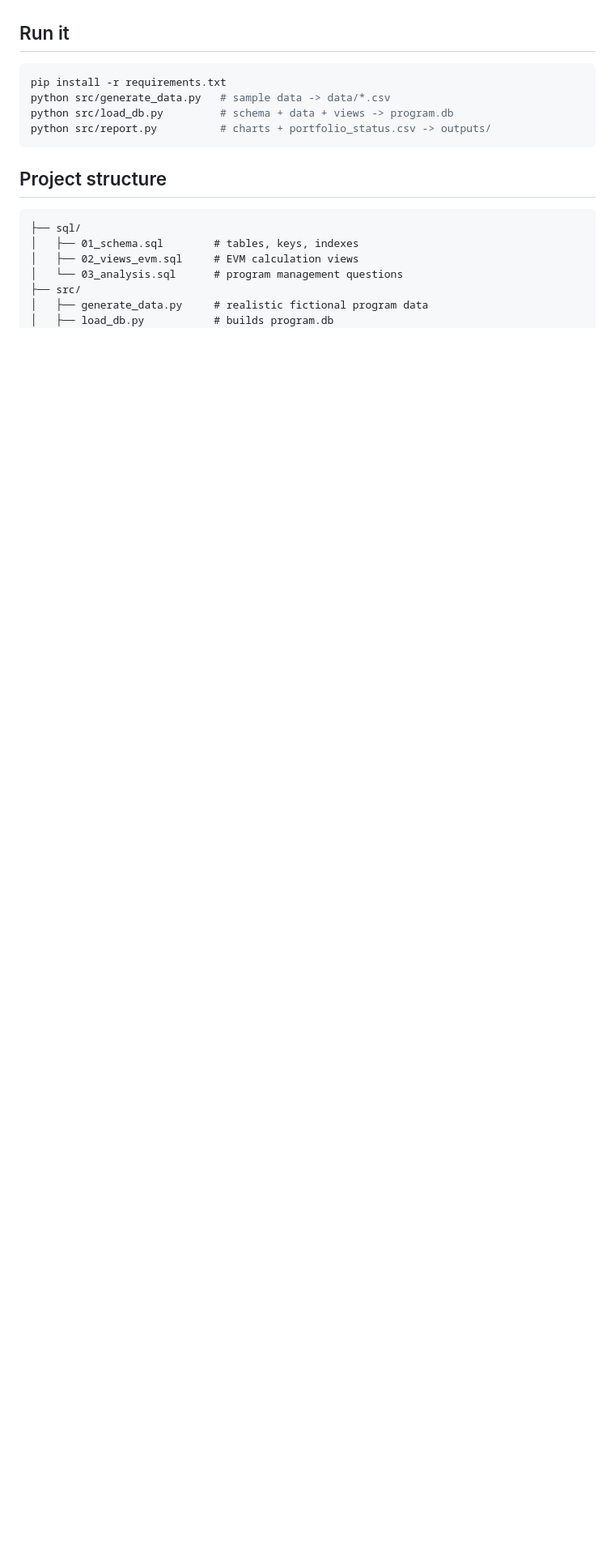
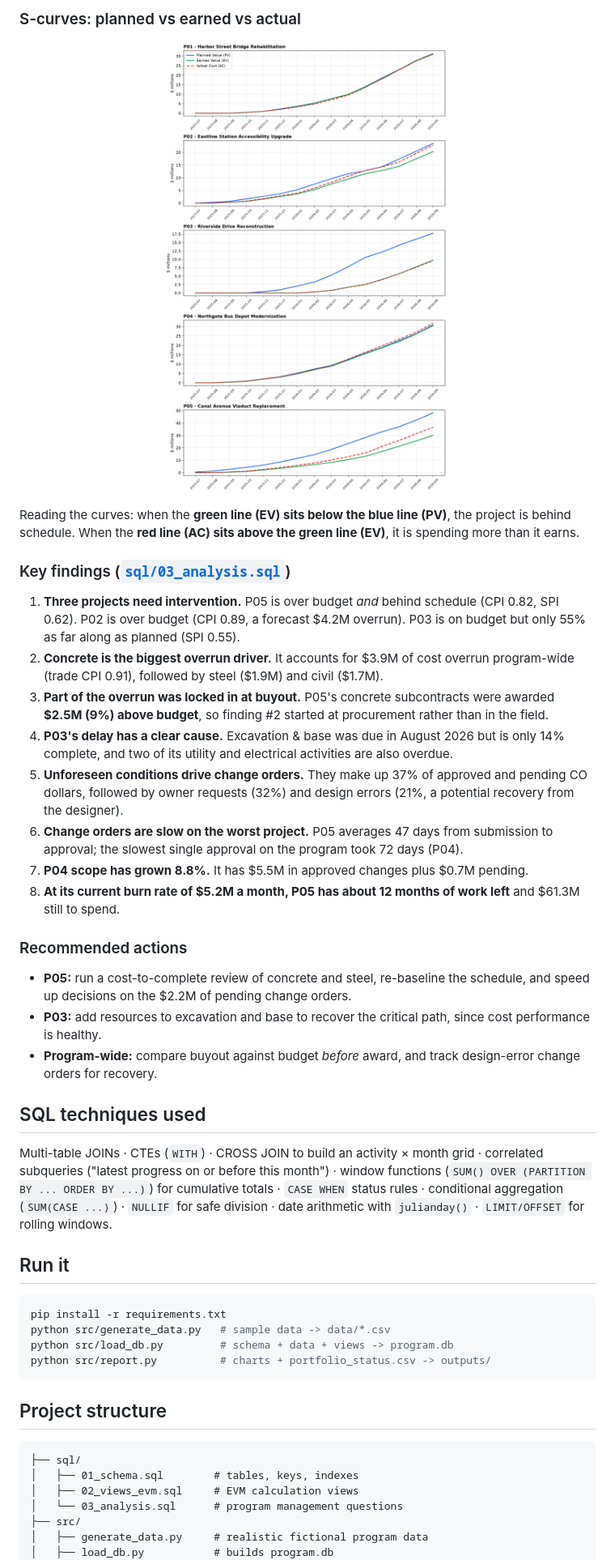
Before and after one commit to app2171-netizen/construction-evm-database, a Markdown page: README.md, the part around one of its changes. Shown at 81% size. Drawn GitHub-style; pictures changed too: outputs/s_curves.png (added); blank space fills up the shorter version.

Commit message:
Add EVM views, program analysis queries, report outputs, and results
Co-Authored-By: Claude Opus 5.5 <noreply@anthropic.com>
Claude-Session: https://claude.ai/code/session_0155vJXfx1A1aaNuq7wRPTuo

```diff
--- a/README.md
+++ b/README.md
@@ -85,3 +98,31 @@ erDiagram
+### S-curves: planned vs earned vs actual
+
+<p align="center">
+  <img src="outputs/s_curves.png" width="85%" alt="S-curves for all five projects">
+</p>
+
+Reading the curves: when the **green line (EV) sits below the blue line (PV)**, the project is behind schedule. When the **red line (AC) sits above the green line (EV)**, it is spending more than it earns.
+
+### Key findings ([`sql/03_analysis.sql`](sql/03_analysis.sql))
+
+1. **Three projects need intervention.** P05 is over budget *and* behind schedule (CPI 0.82, SPI 0.62). P02 is over budget (CPI 0.89, a forecast $4.2M overrun). P03 is on budget but only 55% as far along as planned (SPI 0.55).
+2. **Concrete is the biggest overrun driver.** It accounts for $3.9M of cost overrun program-wide (trade CPI 0.91), followed by steel ($1.9M) and civil ($1.7M).
+3. **Part of the overrun was locked in at buyout.** P05's concrete subcontracts were awarded **$2.5M (9%) above budget**, so finding #2 started at procurement rather than in the field.
+4. **P03's delay has a clear cause.** Excavation & base was due in August 2026 but is only 14% complete, and two of its utility and electrical activities are also overdue.
+5. **Unforeseen conditions drive change orders.** They make up 37% of approved and pending CO dollars, followed by owner requests (32%) and design errors (21%, a potential recovery from the designer).
+6. **Change orders are slow on the worst project.** P05 averages 47 days from submission to approval; the slowest single approval on the program took 72 days (P04).
+7. **P04 scope has grown 8.8%.** It has $5.5M in approved changes plus $0.7M pending.
+8. **At its current burn rate of $5.2M a month, P05 has about 12 months of work left** and $61.3M still to spend.
+
+### Recommended actions
+
+- **P05:** run a cost-to-complete review of concrete and steel, re-baseline the schedule, and speed up decisions on the $2.2M of pending change orders.
+- **P03:** add resources to excavation and base to recover the critical path, since cost performance is healthy.
+- **Program-wide:** compare buyout against budget *before* award, and track design-error change orders for recovery.
+
+## SQL techniques used
+
+Multi-table JOINs · CTEs (`WITH`) · CROSS JOIN to build an activity × month grid · correlated subqueries ("latest progress on or before this month") · window functions (`SUM() OVER (PARTITION BY ... ORDER BY ...)`) for cumulative totals · `CASE WHEN` status rules · conditional aggregation (`SUM(CASE ...)`) · `NULLIF` for safe division · date arithmetic with `julianday()` · `LIMIT/OFFSET` for rolling windows.
 
 ## Run it
 
```
Also changed, not shown: other parts of README.md (+16 -3 lines), outputs/portfolio_cpi_spi.png (added), 4 other files.
